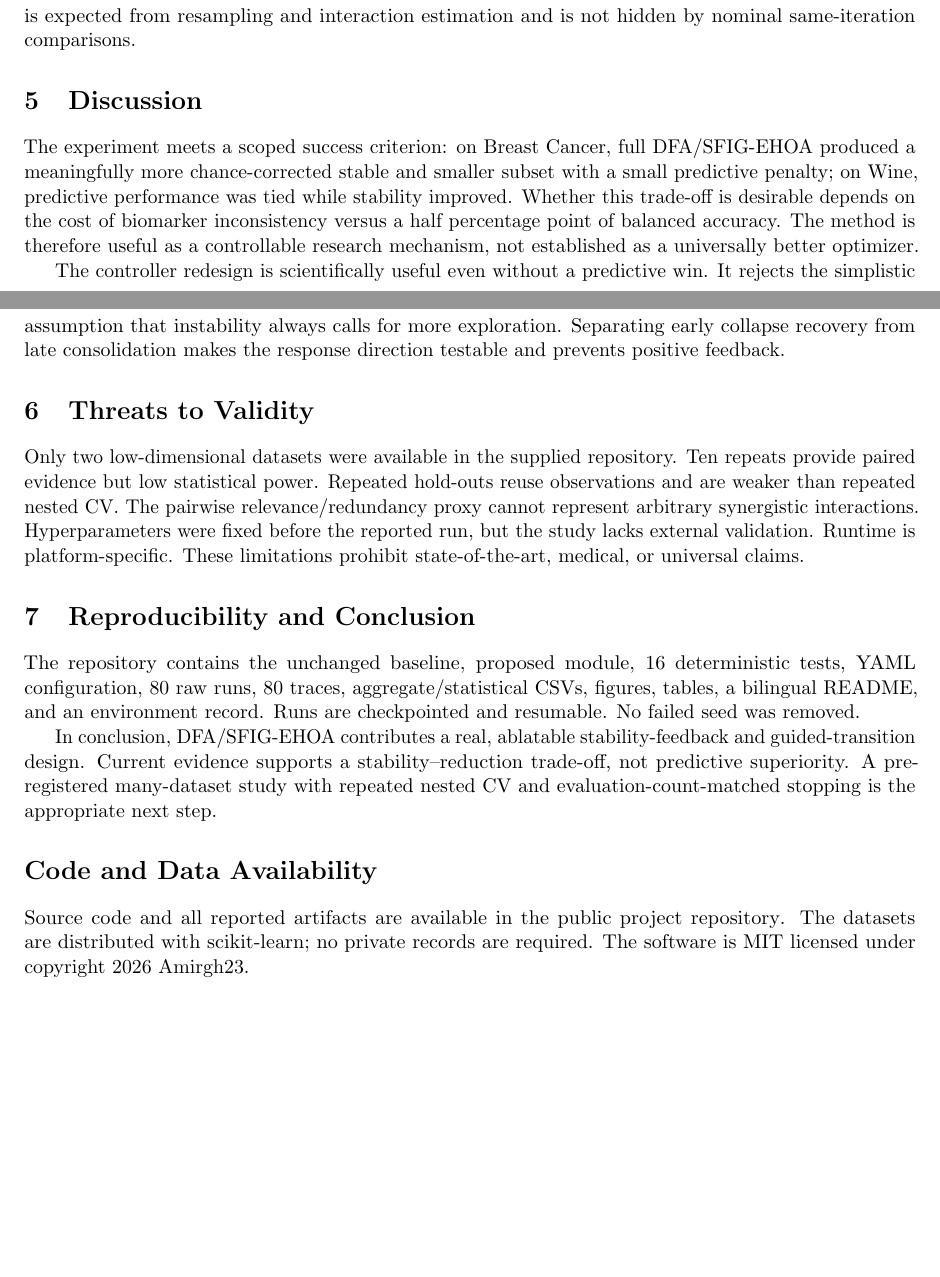
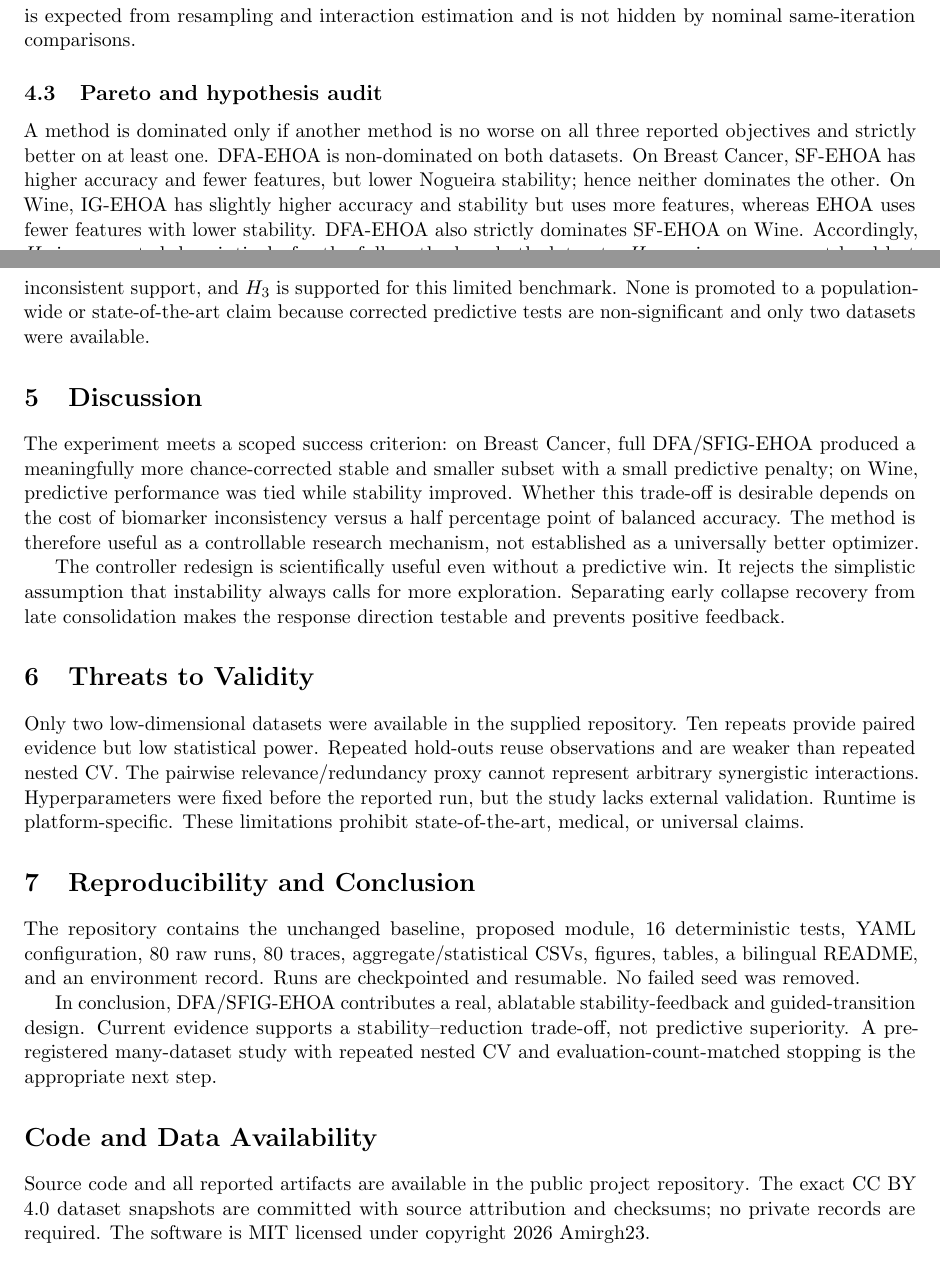
Before and after one commit to Amirgh23/dfa-ehoa-research, a LaTeX paper (paper/main.tex): two parts of pages 5 and 6 of 6 before the commit and two parts of pages 5 and 6 of 7 after it, joined at a grey line, cut so that both start at the same text, the shorter picture padded with empty space. Compiled offline with pdfLaTeX.

Commit message:
strengthen novelty and Pareto framing (#5)

```diff
--- a/paper/main.tex
+++ b/paper/main.tex
@@ -237,6 +251,19 @@ Full-method runtime was 3.18 times baseline on Breast Cancer and 3.01 times on
 Wine. The overhead is expected from resampling and interaction estimation and
 is not hidden by nominal same-iteration comparisons.
 
+\subsection{Pareto and hypothesis audit}
+A method is dominated only if another method is no worse on all three reported
+objectives and strictly better on at least one. DFA-EHOA is non-dominated on
+both datasets. On Breast Cancer, SF-EHOA has higher accuracy and fewer features,
+but lower Nogueira stability; hence neither dominates the other. On Wine,
+IG-EHOA has slightly higher accuracy and stability but uses more features,
+whereas EHOA uses fewer features with lower stability. DFA-EHOA also strictly
+dominates SF-EHOA on Wine. Accordingly, $H_1$ is supported descriptively for the
+full method on both datasets, $H_2$ receives component-level but inconsistent
+support, and $H_3$ is supported for this limited benchmark. None is promoted to
+a population-wide or state-of-the-art claim because corrected predictive tests
+are non-significant and only two datasets were available.
+
 \section{Discussion}
 The experiment meets a scoped success criterion: on Breast Cancer, full
 DFA/SFIG-EHOA produced a meaningfully more chance-corrected stable and smaller
@@ -275,8 +302,8 @@ next step.
 \section*{Code and Data Availability}
 Source code and all reported artifacts are available in the
 \href{https://github.com/Amirgh23/dfa-ehoa-research}{public project repository}.
-The datasets are distributed
-with scikit-learn; no private records are required. The software is MIT licensed
+The exact CC BY 4.0 dataset snapshots are committed with source attribution and
+checksums; no private records are required. The software is MIT licensed
 under copyright 2026 Amirgh23.
 
 \small
```
Also changed, not shown: FINAL_RESEARCH_REPORT.md (+13 -0 lines), output/pdf/DFA_SFIG_EHOA_Paper.pdf, paper/main.tex (18 more changed lines).
